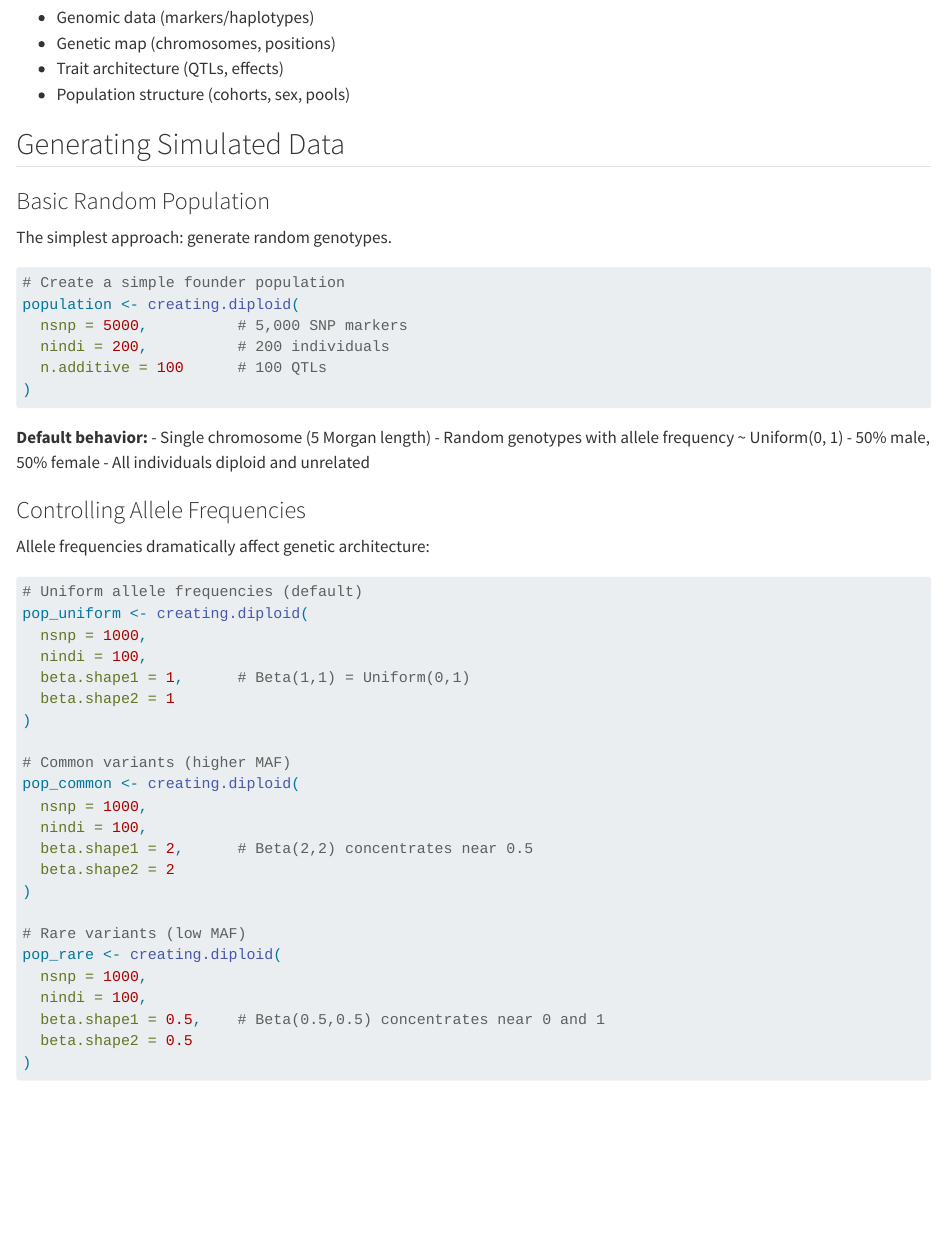
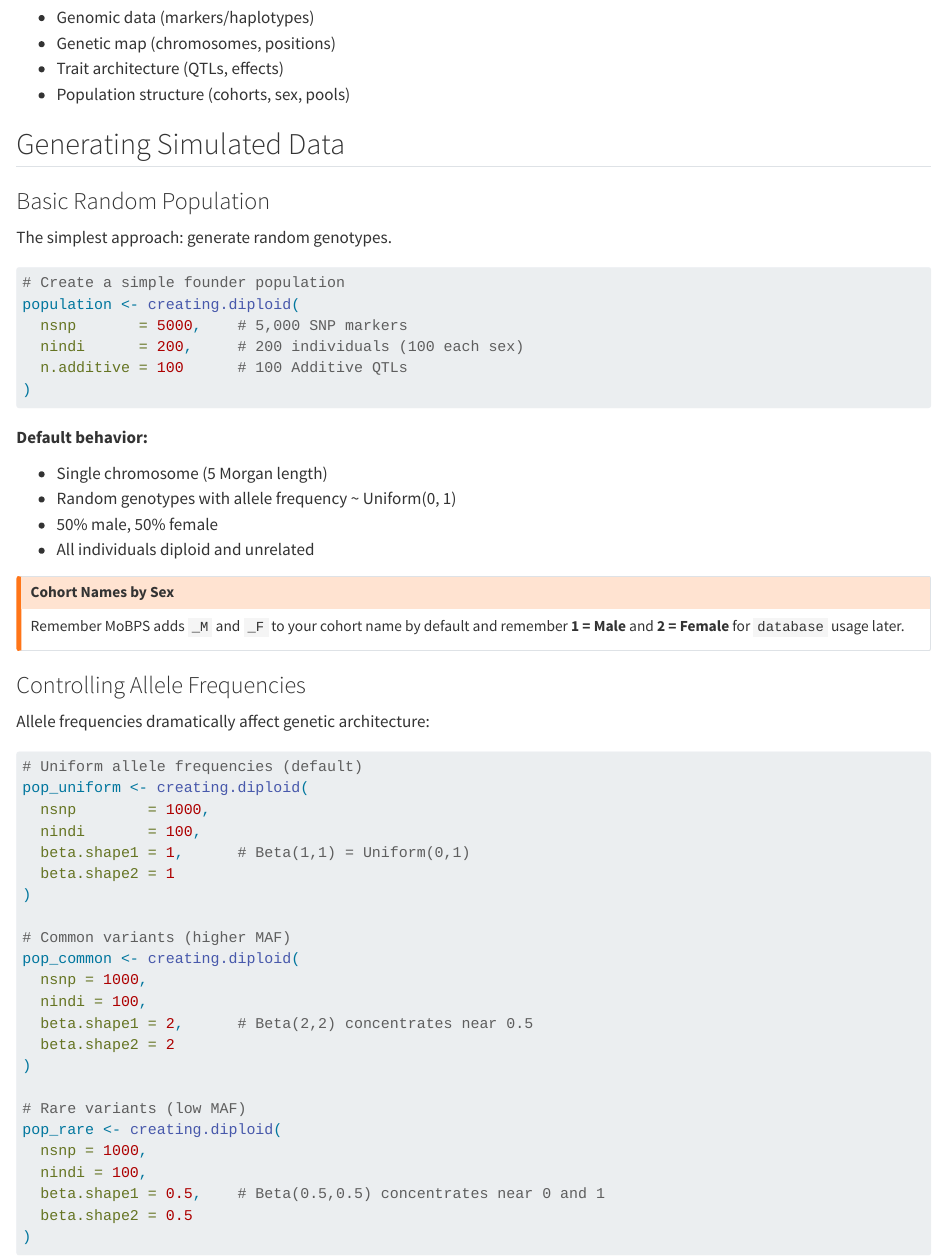
Before and after one commit to austin-putz/mobps-manual, a Quarto document (chapters/04-creating-populations.qmd): the page in a window 1100 px wide, from 400 px down. Rendered offline with R 4.5, knitr and Pandoc in place of Quarto, with nearby package versions.

Commit message:
minor changes to chapter 4 so far

````diff
--- a/chapters/04-creating-populations.qmd
+++ b/chapters/04-creating-populations.qmd
@@ -30,17 +30,25 @@ The simplest approach: generate random genotypes.
 
 # Create a simple founder population
 population <- creating.diploid(
-  nsnp = 5000,          # 5,000 SNP markers
-  nindi = 200,          # 200 individuals
-  n.additive = 100      # 100 QTLs
+  nsnp       = 5000,    # 5,000 SNP markers
+  nindi      = 200,     # 200 individuals (100 each sex)
+  n.additive = 100      # 100 Additive QTLs
 )
 ```
 
 **Default behavior:**
+
 - Single chromosome (5 Morgan length)
 - Random genotypes with allele frequency ~ Uniform(0, 1)
 - 50% male, 50% female
 - All individuals diploid and unrelated
+
+:::{.callout-warning}
+## Cohort Names by Sex
+
+Remember MoBPS adds `_M` and `_F` to your cohort name by default and remember
+**1 = Male** and **2 = Female** for `database` usage later.
+:::
 
 ### Controlling Allele Frequencies
 
````
Also changed, not shown: chapters/04-creating-populations.qmd (4 more changed lines).
